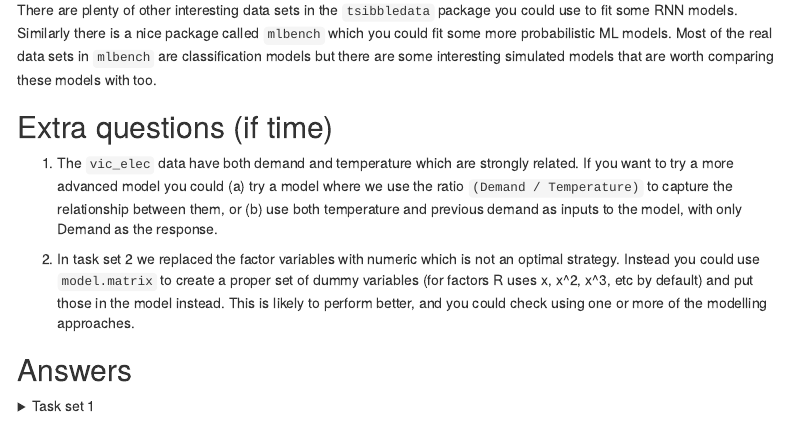
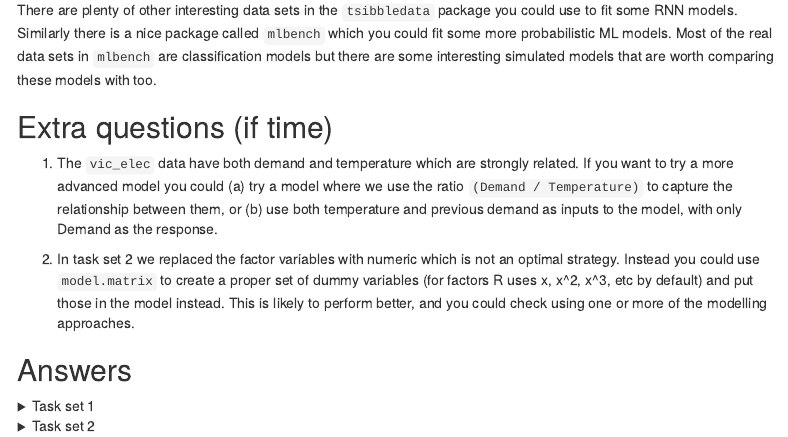
Before and after one commit to andrewcparnell/intermediate_ML, an R Markdown document (practicals/practical_2_RNNs_PML.Rmd): the page in a window 1100 px wide, from 1520 px down. The pictures show the output file practicals/practical_2_RNNs_PML.html that the author committed with the source, opened offline; menus at the side of the page are left out.

Commit message:
Update Prac 2

````diff
--- a/practicals/practical_2_RNNs_PML.Rmd
+++ b/practicals/practical_2_RNNs_PML.Rmd
@@ -241,6 +241,10 @@ ggplot(plot_data_long,
   theme_minimal()
 # For me all very similar - but very good
 ```
+</details>
+
+<details>
+  <summary>Task set 2</summary>
 ```{r ts2, eval = FALSE}
 # Load necessary libraries
 library(tidyverse)
````
Also changed, not shown: practicals/practical_2_RNNs_PML.html, practicals/practical_2_RNNs_PML.Rmd (2 more changed lines).
